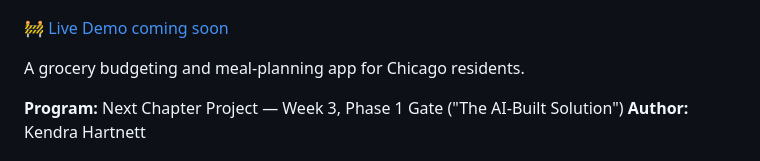
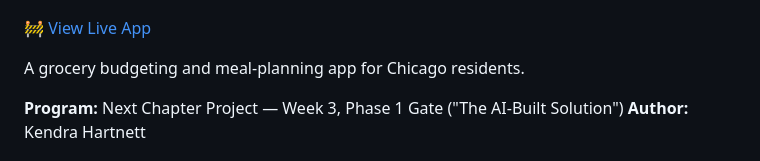
Before and after one commit to kendrahartnett/ethical-apple-grocery-plan, a Markdown page: README.md, the part around the change. Rendered like a GitHub page.

Commit message:
Add vercel app deployment link to README.md doc.

```diff
--- a/README.md
+++ b/README.md
@@ -2,7 +2,7 @@
 
 ![Ethical Apple landing page](docs/landing-page.png)
 
-🚧 [Live Demo coming soon](vercel)
+🚧 [View Live App](ethical-apple-grocery-plan.vercel.app)
 
 A grocery budgeting and meal-planning app for Chicago residents.
 
```
